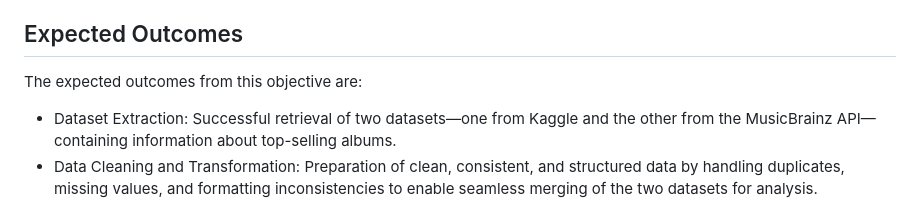
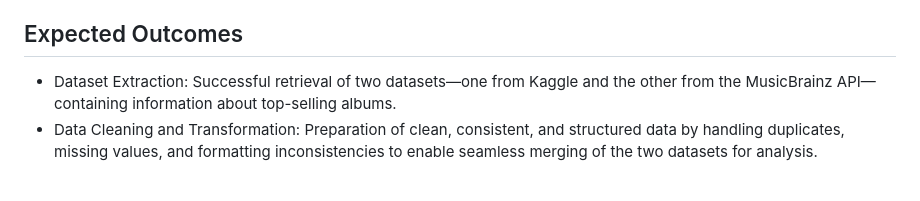
Before and after one commit to dboyer12007/Project_3, a Markdown page: README.md, the part around the change. Drawn GitHub-style; blank space fills up the shorter version.

```diff
--- a/README.md
+++ b/README.md
@@ -22,7 +22,6 @@ The Rolling Stones Top 500 Albums of All Time project aims to create a comprehen
 
 ## Expected Outcomes
 
-The expected outcomes from this objective are:
 - Dataset Extraction: Successful retrieval of two datasets—one from Kaggle and the other from the MusicBrainz API—containing information about top-selling albums.
 - Data Cleaning and Transformation: Preparation of clean, consistent, and structured data by handling duplicates, missing values, and formatting inconsistencies to enable seamless merging of
   the two datasets for analysis.
```
